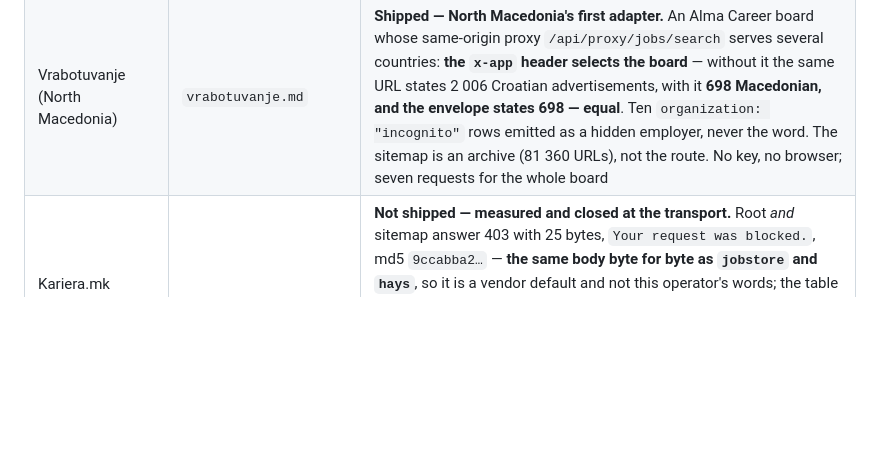
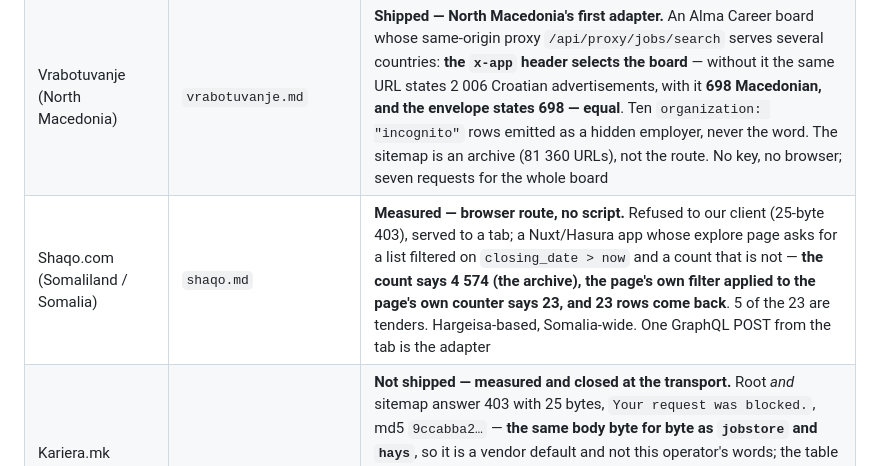
Before and after one commit to dominiquevienne/claude-job-hunt, a Markdown page: shared/boards/README.md, the part around the change. Rendered like a GitHub page; blank space fills up the shorter version.

```diff
--- a/shared/boards/README.md
+++ b/shared/boards/README.md
@@ -210,6 +210,7 @@ board being covered and a card naming it.
 | MyJobsFiji (Fiji) | `myjobsfiji.md` | **Shipped, and Fiji's first adapter.** **190 advertisements inside a sitemap of 3 152 URLs** — 2 790 of the rest are company pages, so **counting the file would report the board 16.6× larger**, the widest such gap measured here. **All 3 152 `lastmod` carry one value**, today's: a regeneration stamp, so `--since` is refused on the sitemap and reads `datePosted` from the schema instead. `baseSalary` is present on every ad and **empty on 9 of 10**, the empty ones carrying `unitText: YEAR` beside no value; the one filled row is correct at `6.10`/`HOUR`. **1 of 10 sampled is in Honiara, `addressCountry: Solomon Islands`** — the country is read from the advertisement, not the board |
 | Cubisima Empleos (Cuba) | `cubisima.md` | **Shipped, and Cuba's first adapter** — its country page had three open hosts, no sitemap and no measurement. **6 068 advertisement ids for La Habana from one request**: the listing page writes its whole result set into a `searchAnuncios` array while rendering thirty cards. **No URL is guessed** — the listing paths and the `empleo-api/<id>` endpoint are declared by the site's own links and click handler. **An unknown `--place` returned the whole country, 9 486 ads, under the name you typed**, so the slug is validated against the site's 199 declared places. Contact details (e-mail, mobile, WhatsApp) are emitted on `ad` and **withheld from every sweep**. The card's date is relative («Hoy»), so `--since` requires `--fetch` |
 | Vrabotuvanje (North Macedonia) | `vrabotuvanje.md` | **Shipped — North Macedonia's first adapter.** An Alma Career board whose same-origin proxy `/api/proxy/jobs/search` serves several countries: **the `x-app` header selects the board** — without it the same URL states 2 006 Croatian advertisements, with it **698 Macedonian, and the envelope states 698 — equal**. Ten `organization: "incognito"` rows emitted as a hidden employer, never the word. The sitemap is an archive (81 360 URLs), not the route. No key, no browser; seven requests for the whole board |
+| Shaqo.com (Somaliland / Somalia) | `shaqo.md` | **Measured — browser route, no script.** Refused to our client (25-byte 403), served to a tab; a Nuxt/Hasura app whose explore page asks for a list filtered on `closing_date > now` and a count that is not — **the count says 4 574 (the archive), the page's own filter applied to the page's own counter says 23, and 23 rows come back**. 5 of the 23 are tenders. Hargeisa-based, Somalia-wide. One GraphQL POST from the tab is the adapter |
 | Kariera.mk (North Macedonia) | `kariera-mk.md` | **Not shipped — measured and closed at the transport.** Root *and* sitemap answer 403 with 25 bytes, `Your request was blocked.`, md5 `9ccabba2…` — **the same body byte for byte as `jobstore` and `hays`**, so it is a vendor default and not this operator's words; the table in `robots-policy.md` now lists three. Its rules file names only `Googlebot-Image`: no `*` group and no record for us, which is **silence towards us, not a permission** — the second groupless shape found that day, and not the one that opened #180. Rules open, transport closed: a **candidate** for the browser branch, not a plan |
 | iHarare Jobs (Zimbabwe) | `ihararejobs.md` | **Shipped — the country's only reachable board**, its rank-1 answering HTTP 500. **Reading it changes it**: `lastmod` moves when a page is fetched, and of the 6 dates that moved between two reads 7 min 41 s apart, **6 were pages we had fetched and 0 of the 6 286 we had not**. That is why 60.5 % of the file carried the current date. `--since` is refused on the sitemap and offered only with `--fetch`. **The rules file has no `User-agent:` line**, so its seven `Disallow:` bind nobody and the guard opens all seven (#180) — the adapter refuses them itself. Dates are Django AP style (`Sept.` is four letters); **6 of 8 need `strict=False`**; an unknown slug answers **200 with the listing page** |
 | JobWeb Rwanda (Rwanda) | `jobwebrwanda.md` | **Shipped — Rwanda's first adapter.** *A first version of this row called it «the control board of the fabrication screen» and quoted 1 % against 19–40 %; **neither figure was measured here**, they are quoted from the country page, and the network transversal reports 53–61 % for the same quantity — see the correction on the card.* **558 advertisements, 167 distinct dates, busiest day 1.4 %** — the most evenly spread board measured here — **and 0 since 2026-08-01**: it published for seven years and stopped in June. **The host asks `Crawl-delay: 30` and gets it**, so `--fetch` is half a minute per ad. **The root redirects into a login loop and the advertisements are public anyway** — the verdict is taken where the ads are, and no account is created. `lastmod == datePosted` on 3 of 3, so `--since` costs one request |
```
Also changed, not shown: shared/boards/shaqo.md (added, +107 -0 lines).
